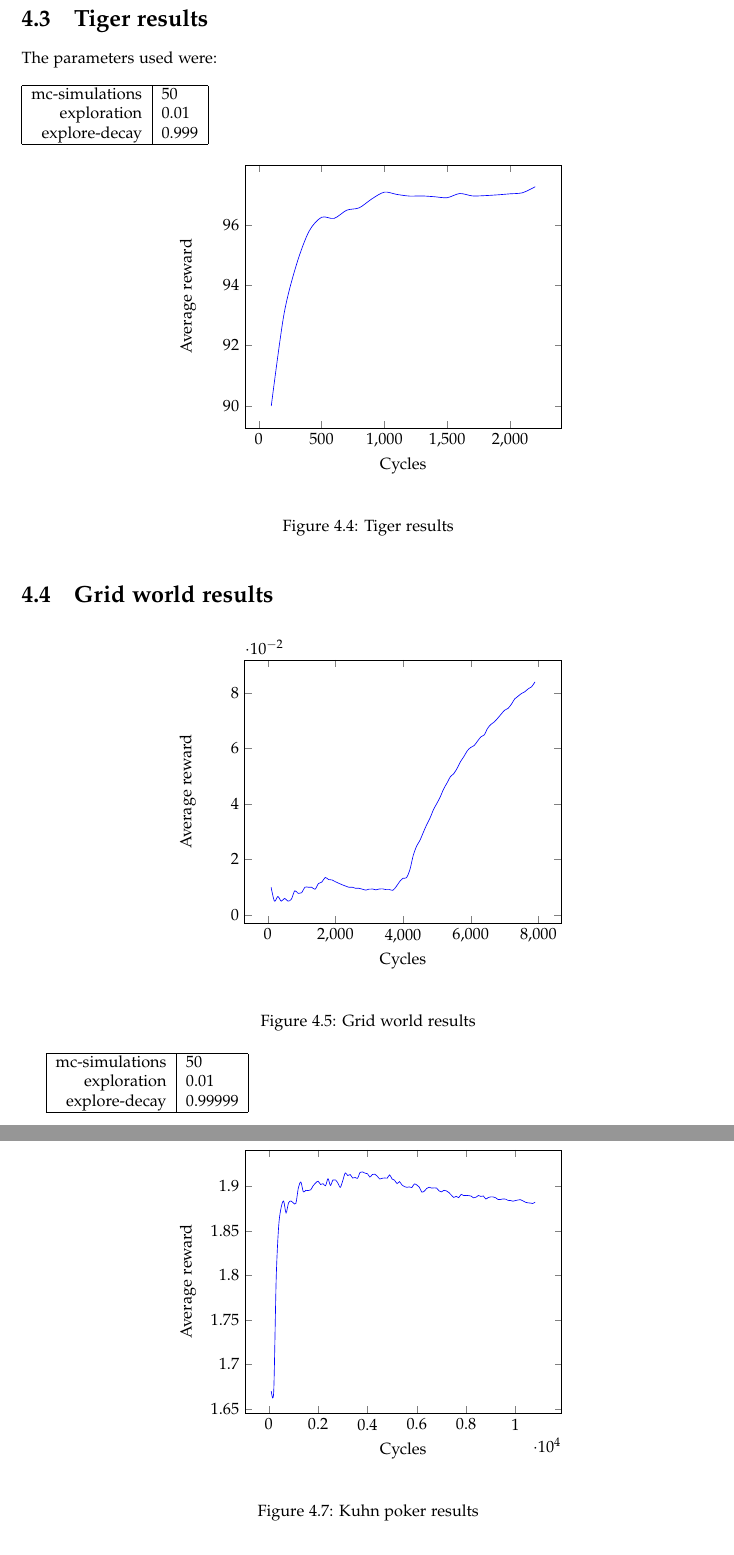
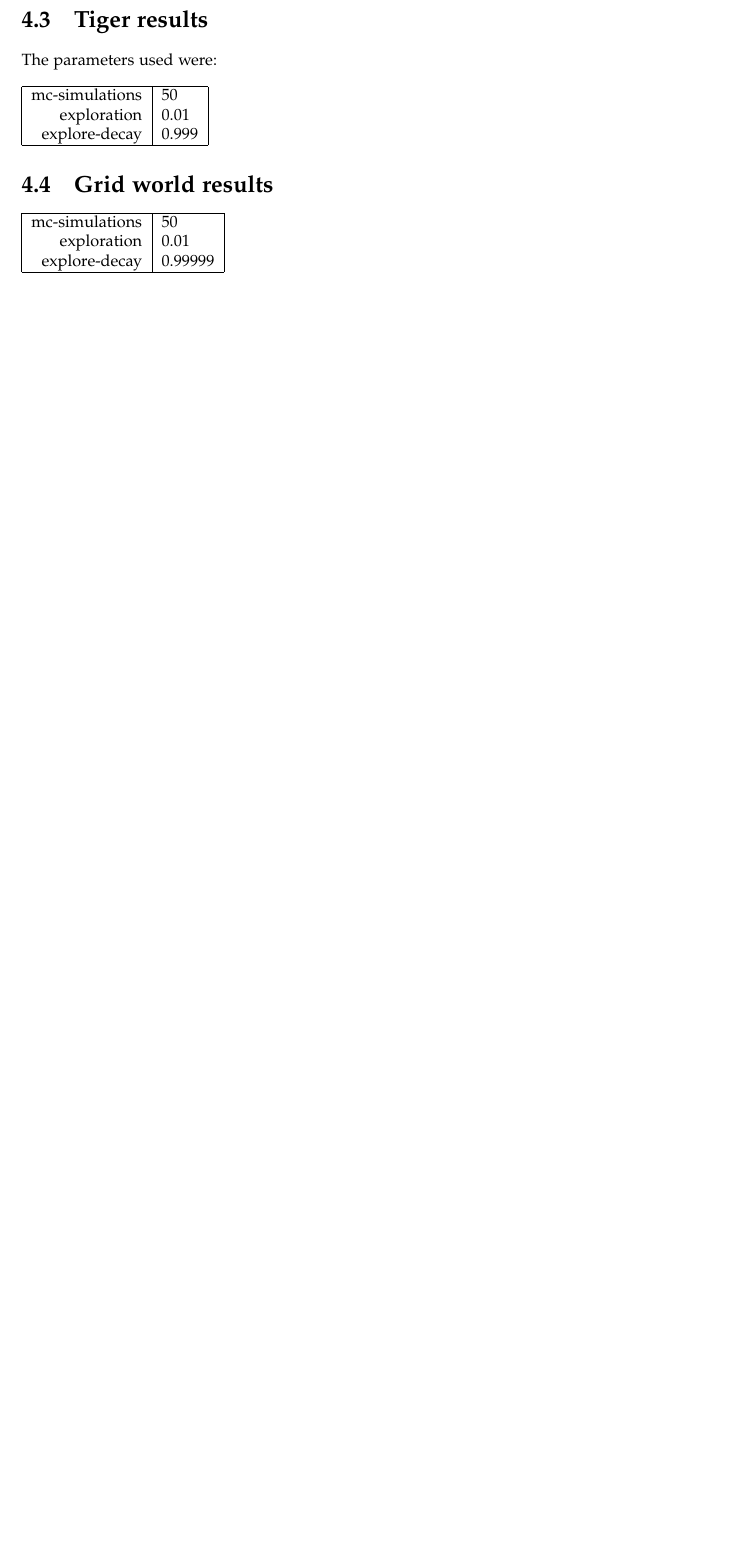
Before and after one commit to nelfin/mc-aixi-ctw-report, a LaTeX document (report.tex): two parts of pages 11 and 13 of 15 before the commit and part of page 10 of 12 after it, the two joined at a grey line, cut so that both start at the same text, the shorter picture padded with empty space. Compiled offline with pdfLaTeX.

Commit message:
Commented out graphs for Jarrah/Josh

```diff
--- a/report.tex
+++ b/report.tex
@@ -376,31 +376,31 @@ explore-decay & 0.999\\
 \hline
 \end{tabular}
 
-\begin{figure}[h]
-  \begin{center}
-    \begin{tikzpicture}
-      \begin{axis}[xlabel=Cycles,ylabel=Average reward,smooth,/pgfplots/no markers]
-        \addplot table {graph_data/tiger.plot.csv};
-      \end{axis}
-    \end{tikzpicture}
-  \end{center}
-  \caption{Tiger results}
-  \label{fig:tiger_results}
-\end{figure}
+% \begin{figure}[h]
+%   \begin{center}
+%     \begin{tikzpicture}
+%       \begin{axis}[xlabel=Cycles,ylabel=Average reward,smooth,/pgfplots/no markers]
+%         \addplot table {graph_data/tiger.plot.csv};
+%       \end{axis}
+%     \end{tikzpicture}
+%   \end{center}
+%   \caption{Tiger results}
+%   \label{fig:tiger_results}
+% \end{figure}
 
 \section{Grid world results}
 
-\begin{figure}[h]
-  \begin{center}
-    \begin{tikzpicture}
-      \begin{axis}[xlabel=Cycles,ylabel=Average reward,smooth,/pgfplots/no markers]
-        \addplot table {graph_data/grid.plot.csv};
-      \end{axis}
-    \end{tikzpicture}
-  \end{center}
-  \caption{Grid world results}
-  \label{fig:grid_results}
-\end{figure}
+% \begin{figure}[h]
+%   \begin{center}
+%     \begin{tikzpicture}
+%       \begin{axis}[xlabel=Cycles,ylabel=Average reward,smooth,/pgfplots/no markers]
+%         \addplot table {graph_data/grid.plot.csv};
+%       \end{axis}
+%     \end{tikzpicture}
+%   \end{center}
+%   \caption{Grid world results}
+%   \label{fig:grid_results}
+% \end{figure}
 
 \begin{tabular}{| r | l | }
 \hline
@@ -443,17 +443,17 @@ explore-decay & 0.9999\\
 \hline
 \end{tabular}
 
-\begin{figure}[h]
-  \begin{center}
-    \begin{tikzpicture}
-      \begin{axis}[xlabel=Cycles,ylabel=Average reward,smooth,/pgfplots/no markers]
-        \addplot table {graph_data/kuhn.plot.csv};
-      \end{axis}
-    \end{tikzpicture}
-  \end{center}
-  \caption{Kuhn poker results}
-  \label{fig:kuhn_results}
-\end{figure}
+% \begin{figure}[h]
+%   \begin{center}
+%     \begin{tikzpicture}
+%       \begin{axis}[xlabel=Cycles,ylabel=Average reward,smooth,/pgfplots/no markers]
+%         \addplot table {graph_data/kuhn.plot.csv};
+%       \end{axis}
+%     \end{tikzpicture}
+%   \end{center}
+%   \caption{Kuhn poker results}
+%   \label{fig:kuhn_results}
+% \end{figure}
 
 \section{Pacman results}
 In Pacman\\\\
```
Also changed, not shown: report.tex (82 more changed lines).
